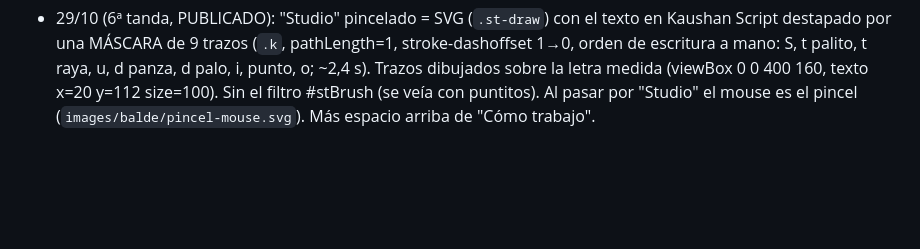
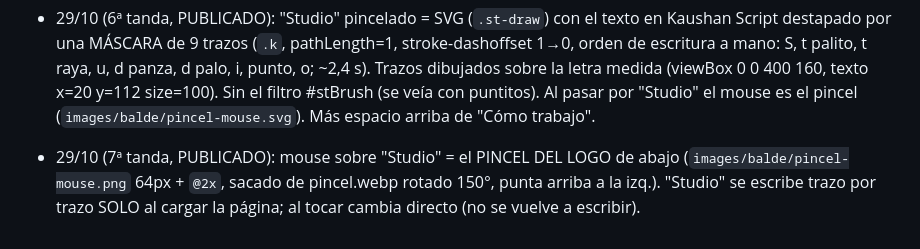
Before and after one commit to camilobosio/camilobosio.github.io, a Markdown page: CLAUDE.md, the part around the change. Drawn GitHub-style; blank space fills up the shorter version.

Commit message:
Notas: pincel del logo como mouse
Co-Authored-By: Claude Opus 5.5 <noreply@anthropic.com>

```diff
--- a/CLAUDE.md
+++ b/CLAUDE.md
@@ -276,3 +276,6 @@ en neón y en papelería (nano_banana_pro con el flyer de referencia importado d
   (`.k`, pathLength=1, stroke-dashoffset 1→0, orden de escritura a mano: S, t palito, t raya, u, d panza, d palo, i, punto, o;
   ~2,4 s). Trazos dibujados sobre la letra medida (viewBox 0 0 400 160, texto x=20 y=112 size=100). Sin el filtro #stBrush
   (se veía con puntitos). Al pasar por "Studio" el mouse es el pincel (`images/balde/pincel-mouse.svg`). Más espacio arriba de "Cómo trabajo".
+- 29/10 (7ª tanda, PUBLICADO): mouse sobre "Studio" = el PINCEL DEL LOGO de abajo (`images/balde/pincel-mouse.png` 64px + `@2x`,
+  sacado de pincel.webp rotado 150°, punta arriba a la izq.). "Studio" se escribe trazo por trazo SOLO al cargar la página;
+  al tocar cambia directo (no se vuelve a escribir).
```
